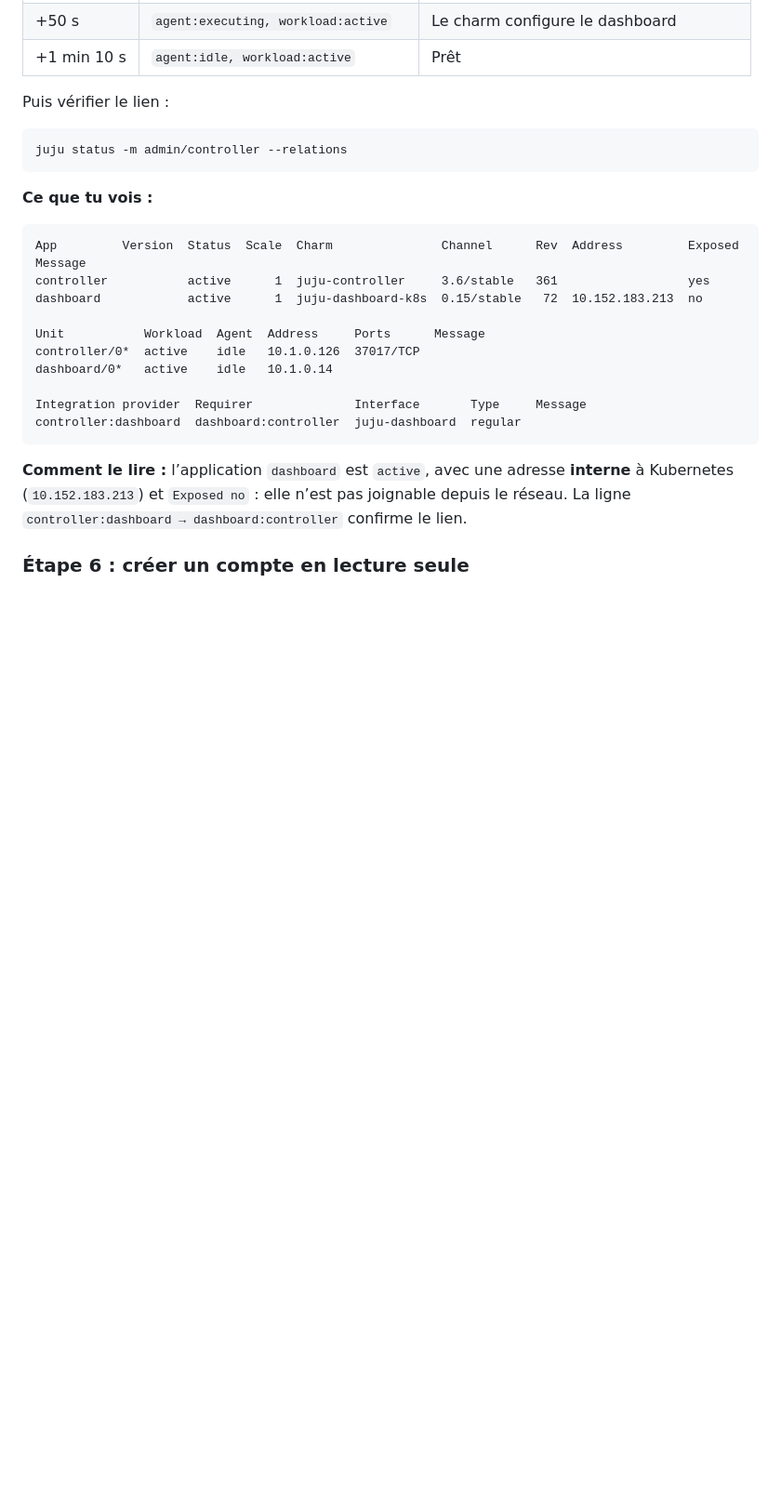
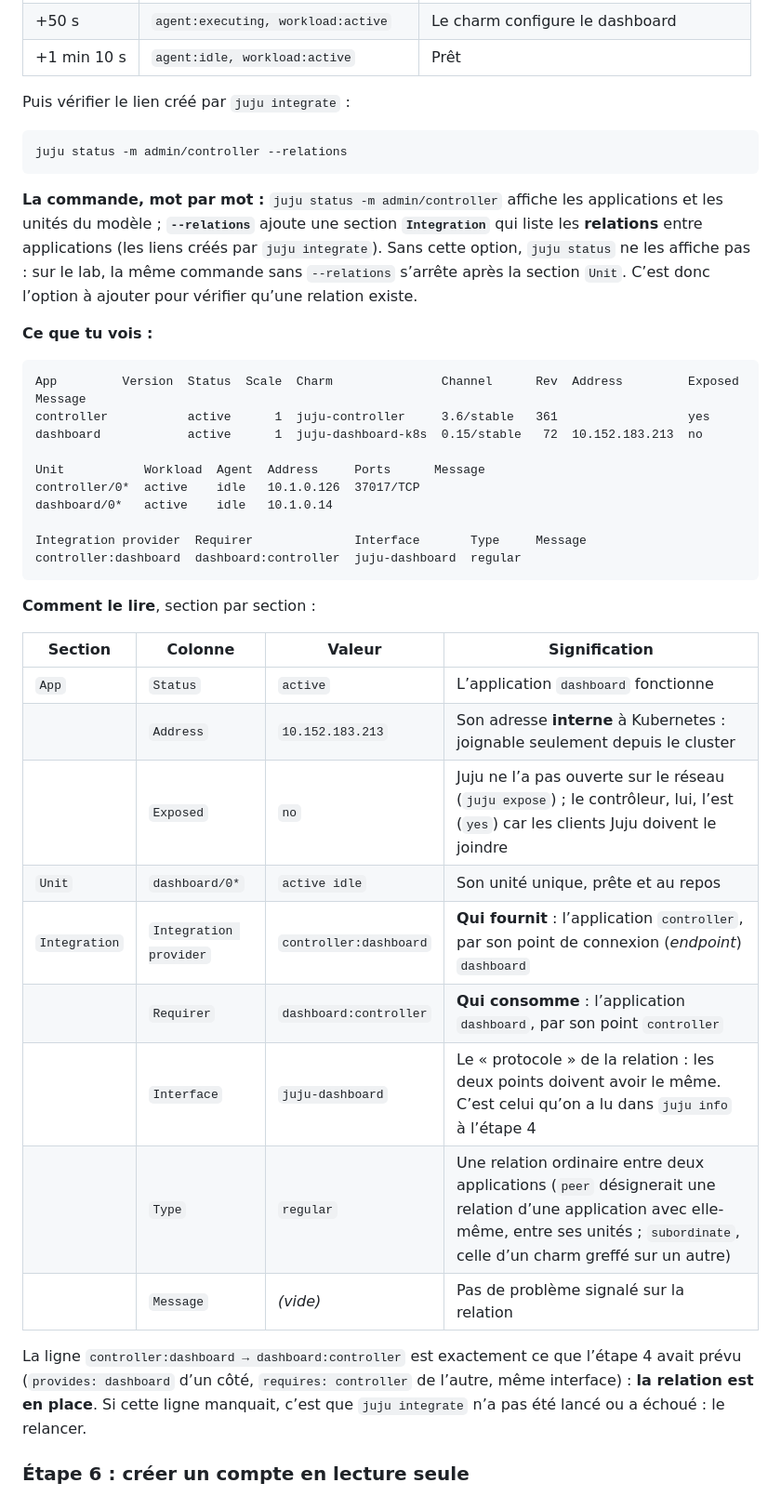
Before and after one commit to mohamedutopios/openstack-sunbeam, a Markdown page: 4-juju-cli/DEMOS-PANNES.md, the part around the change. Shown at 93% size. Drawn GitHub-style; blank space fills up the shorter version.

Commit message:
Démos Juju : explique --relations et la section Integration
Indique que --relations ajoute la liste des relations, absente sans
cette option, et lit chaque colonne (provider, requirer, interface,
type, message) en la reliant aux points de connexion vus avec juju info.

Co-Authored-By: Claude Opus 5.5 <noreply@anthropic.com>

````diff
--- a/4-juju-cli/DEMOS-PANNES.md
+++ b/4-juju-cli/DEMOS-PANNES.md
@@ -1012,11 +1012,13 @@ watch -n 10 "juju status -m admin/controller --format short"
 | +50 s | `agent:executing, workload:active` | Le charm configure le dashboard |
 | +1 min 10 s | `agent:idle, workload:active` | Prêt |
 
-Puis vérifier le lien :
+Puis vérifier le lien créé par `juju integrate` :
 
 ```bash
 juju status -m admin/controller --relations
 ```
+
+**La commande, mot par mot :** `juju status -m admin/controller` affiche les applications et les unités du modèle ; **`--relations`** ajoute une section **`Integration`** qui liste les **relations** entre applications (les liens créés par `juju integrate`). Sans cette option, `juju status` ne les affiche pas : sur le lab, la même commande sans `--relations` s’arrête après la section `Unit`. C’est donc l’option à ajouter pour vérifier qu’une relation existe.
 
 **Ce que tu vois :**
 
@@ -1033,7 +1035,21 @@ Integration provider  Requirer              Interface       Type     Message
 controller:dashboard  dashboard:controller  juju-dashboard  regular
 ```
 
-**Comment le lire :** l’application `dashboard` est `active`, avec une adresse **interne** à Kubernetes (`10.152.183.213`) et `Exposed no` : elle n’est pas joignable depuis le réseau. La ligne `controller:dashboard → dashboard:controller` confirme le lien.
+**Comment le lire**, section par section :
+
+| Section | Colonne | Valeur | Signification |
+|---|---|---|---|
+| `App` | `Status` | `active` | L’application `dashboard` fonctionne |
+| | `Address` | `10.152.183.213` | Son adresse **interne** à Kubernetes : joignable seulement depuis le cluster |
+| | `Exposed` | `no` | Juju ne l’a pas ouverte sur le réseau (`juju expose`) ; le contrôleur, lui, l’est (`yes`) car les clients Juju doivent le joindre |
+| `Unit` | `dashboard/0*` | `active idle` | Son unité unique, prête et au repos |
+| `Integration` | `Integration provider` | `controller:dashboard` | **Qui fournit** : l’application `controller`, par son point de connexion (*endpoint*) `dashboard` |
+| | `Requirer` | `dashboard:controller` | **Qui consomme** : l’application `dashboard`, par son point `controller` |
+| | `Interface` | `juju-dashboard` | Le « protocole » de la relation : les deux points doivent avoir le même. C’est celui qu’on a lu dans `juju info` à l’étape 4 |
+| | `Type` | `regular` | Une relation ordinaire entre deux applications (`peer` désignerait une relation d’une application avec elle-même, entre ses unités ; `subordinate`, celle d’un charm greffé sur un autre) |
+| | `Message` | *(vide)* | Pas de problème signalé sur la relation |
+
+La ligne `controller:dashboard → dashboard:controller` est exactement ce que l’étape 4 avait prévu (`provides: dashboard` d’un côté, `requires: controller` de l’autre, même interface) : **la relation est en place**. Si cette ligne manquait, c’est que `juju integrate` n’a pas été lancé ou a échoué : le relancer.
 
 ### Étape 6 : créer un compte en lecture seule
 
````
